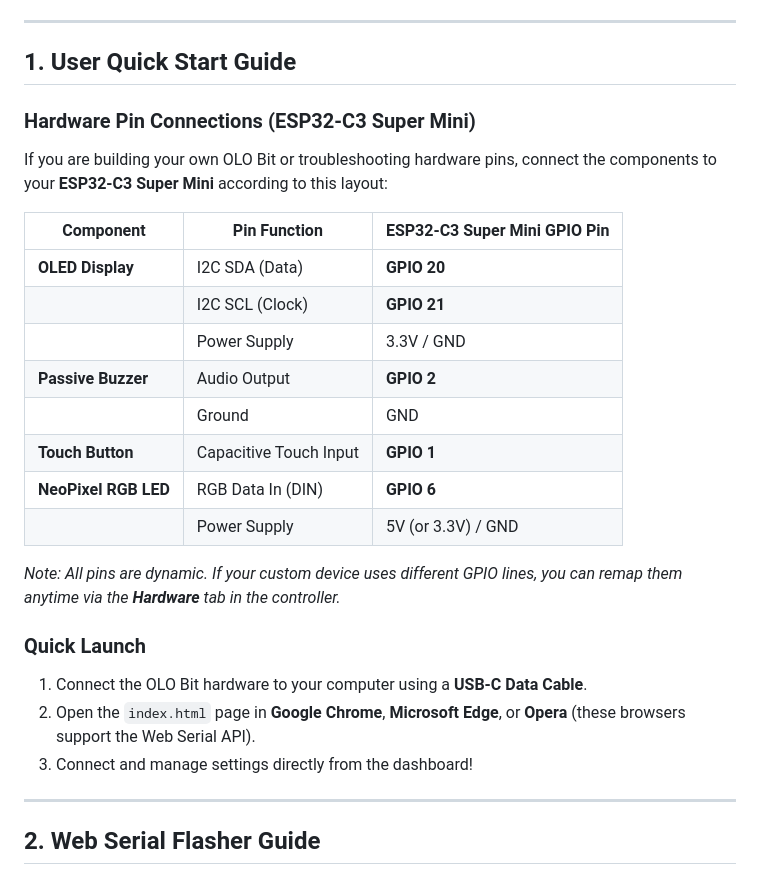
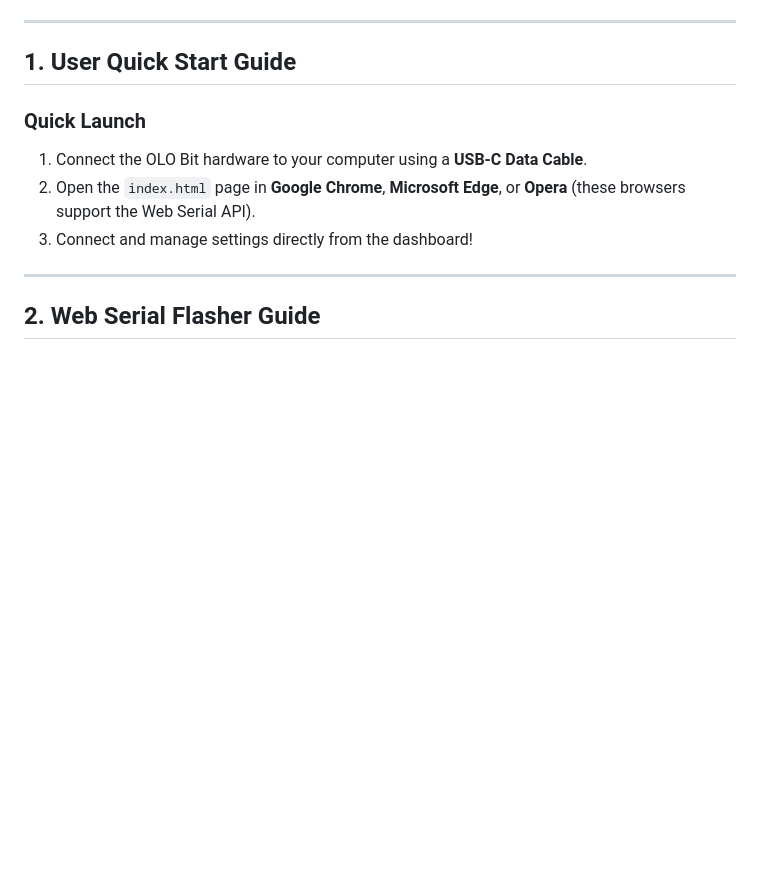
Before and after one commit to micromakerlabsfiles-git/OLOBit_Web_Controller, a Markdown page: readme.md, the part around the change. Drawn GitHub-style; blank space fills up the shorter version.

Commit message:
Remove hardware pin connections section
Removed hardware pin connections section for ESP32-C3 Super Mini from the user guide.

```diff
--- a/readme.md
+++ b/readme.md
@@ -5,22 +5,6 @@ Welcome to the **OLO Bit Web Controller & Flasher Hub**! This guide contains qui
 ---
 
 ## 1. User Quick Start Guide
-
-### Hardware Pin Connections (ESP32-C3 Super Mini)
-If you are building your own OLO Bit or troubleshooting hardware pins, connect the components to your **ESP32-C3 Super Mini** according to this layout:
-
-| Component | Pin Function | ESP32-C3 Super Mini GPIO Pin |
-|---|---|---|
-| **OLED Display** | I2C SDA (Data) | **GPIO 20** |
-| | I2C SCL (Clock) | **GPIO 21** |
-| | Power Supply | 3.3V / GND |
-| **Passive Buzzer** | Audio Output | **GPIO 2** |
-| | Ground | GND |
-| **Touch Button** | Capacitive Touch Input | **GPIO 1** |
-| **NeoPixel RGB LED** | RGB Data In (DIN) | **GPIO 6** |
-| | Power Supply | 5V (or 3.3V) / GND |
-
-*Note: All pins are dynamic. If your custom device uses different GPIO lines, you can remap them anytime via the **Hardware** tab in the controller.*
 
 ### Quick Launch
 1. Connect the OLO Bit hardware to your computer using a **USB-C Data Cable**.
```
